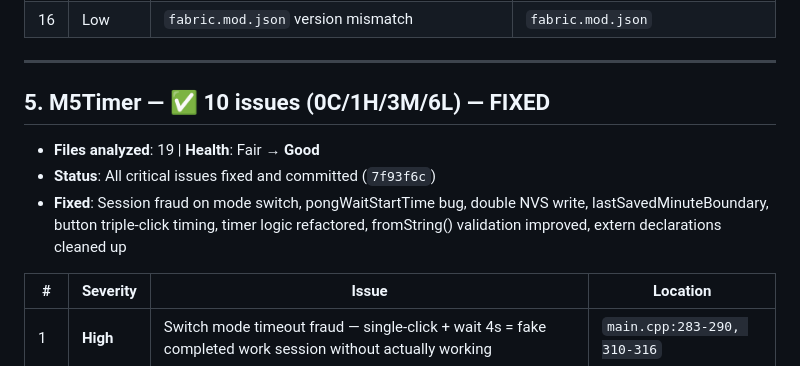
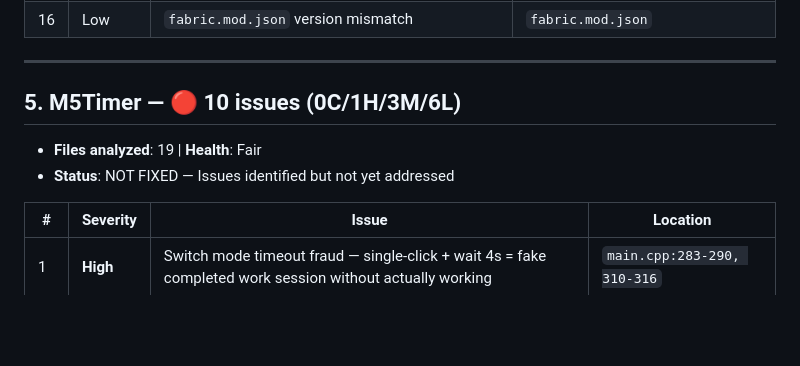
Before and after one commit to QQSHI13/nova-workspace, a Markdown page: bugcheck-report-2026-04-25.md, the part around the change. Rendered like a GitHub page; blank space fills up the shorter version.

Commit message:
docs: mark M5Timer as NOT FIXED in bugcheck report

```diff
--- a/bugcheck-report-2026-04-25.md
+++ b/bugcheck-report-2026-04-25.md
@@ -79,10 +79,9 @@
 
 ---
 
-## 5. M5Timer — ✅ 10 issues (0C/1H/3M/6L) — **FIXED**
-- **Files analyzed**: 19 | **Health**: Fair → **Good**
-- **Status**: All critical issues fixed and committed (`7f93f6c`)
-- **Fixed**: Session fraud on mode switch, pongWaitStartTime bug, double NVS write, lastSavedMinuteBoundary, button triple-click timing, timer logic refactored, fromString() validation improved, extern declarations cleaned up
+## 5. M5Timer — 🔴 10 issues (0C/1H/3M/6L)
+- **Files analyzed**: 19 | **Health**: Fair
+- **Status**: NOT FIXED — Issues identified but not yet addressed
 
 | # | Severity | Issue | Location |
 |---|----------|-------|----------|
```
